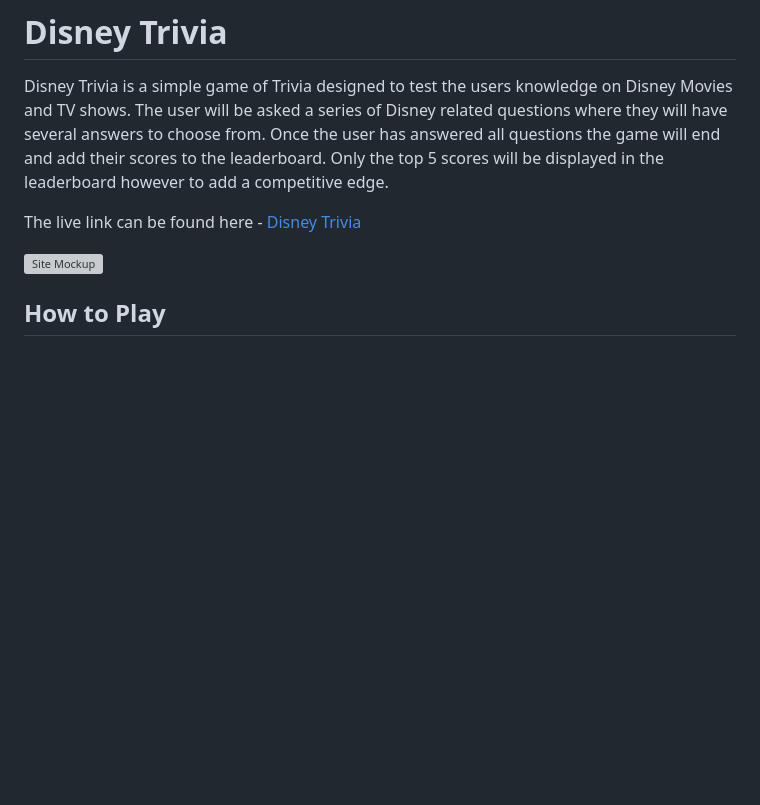
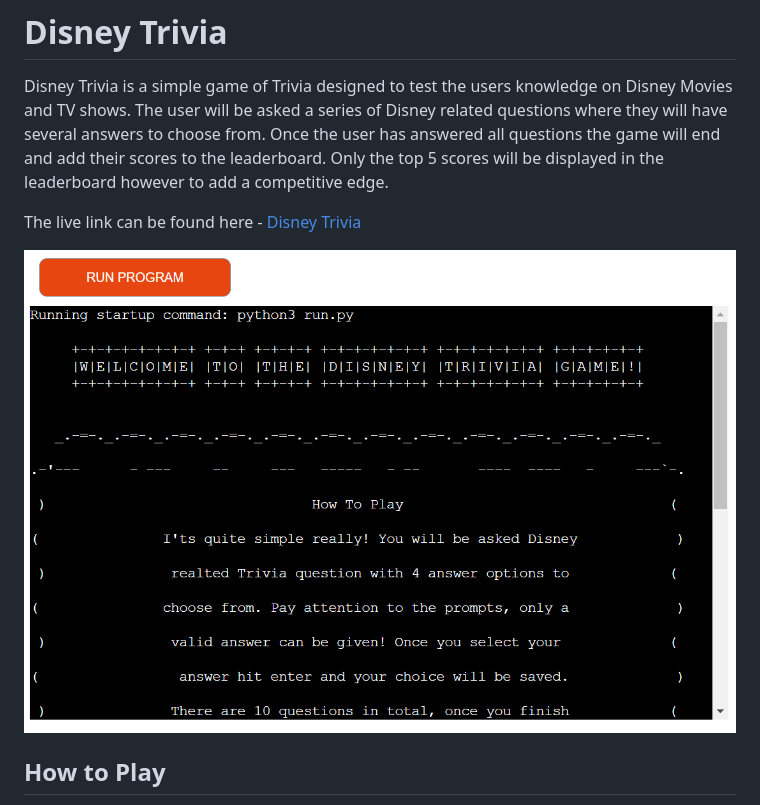
Before and after one commit to RikkieBobby/Project3_Disney_Trivia, a Markdown page: README.md, the part around the change printed below. Drawn GitHub-style; pictures changed too: docs/readme_images/mockup.png (added); blank space fills up the shorter version; grey boxes are pictures that could not be loaded.

Commit message:
add mockup image to readme

```diff
--- a/README.md
+++ b/README.md
@@ -5,5 +5,5 @@ The live link can be found here - [Disney Trivia]()
 
-![Site Mockup]()
+![Site Mockup](docs/readme_images/mockup.png)
 
 ## How to Play
 - Users will enter a name for themselves
```
Also changed, not shown: other parts of README.md (+1 -1 lines).
